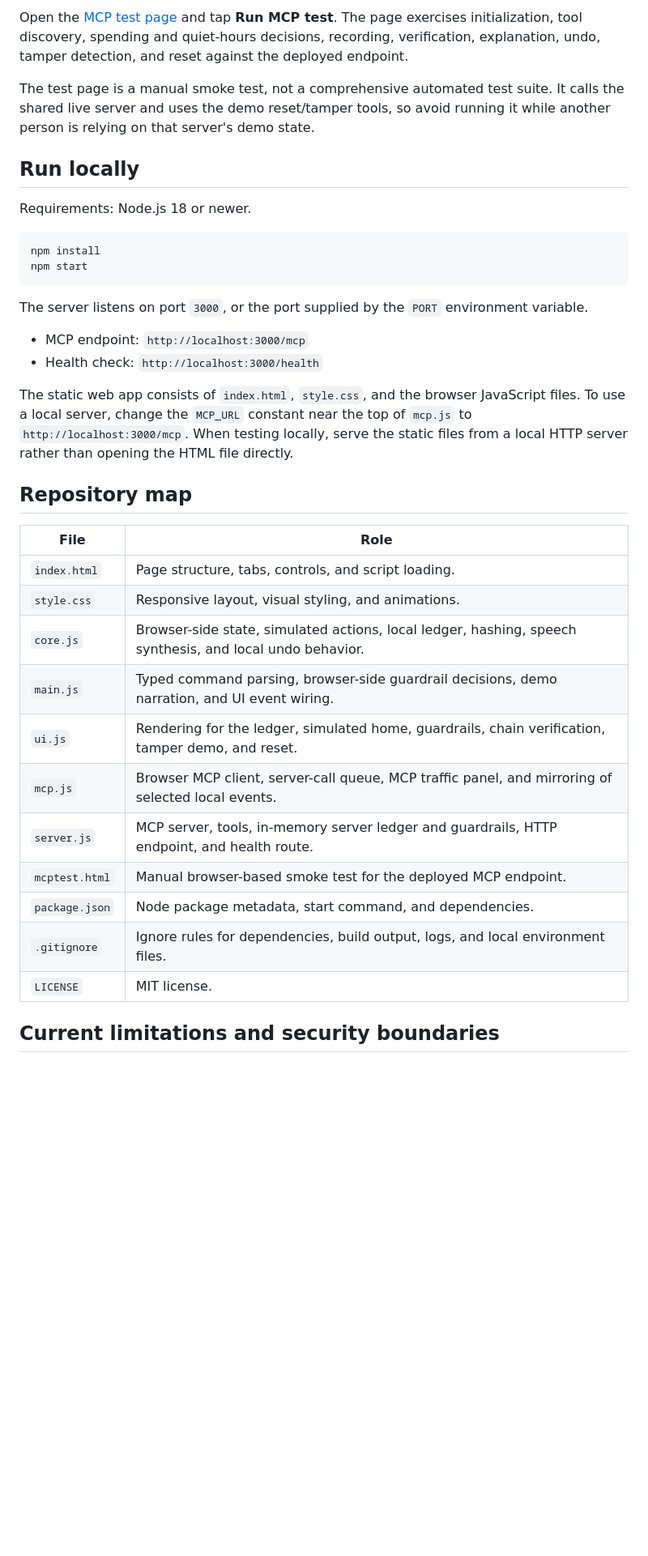
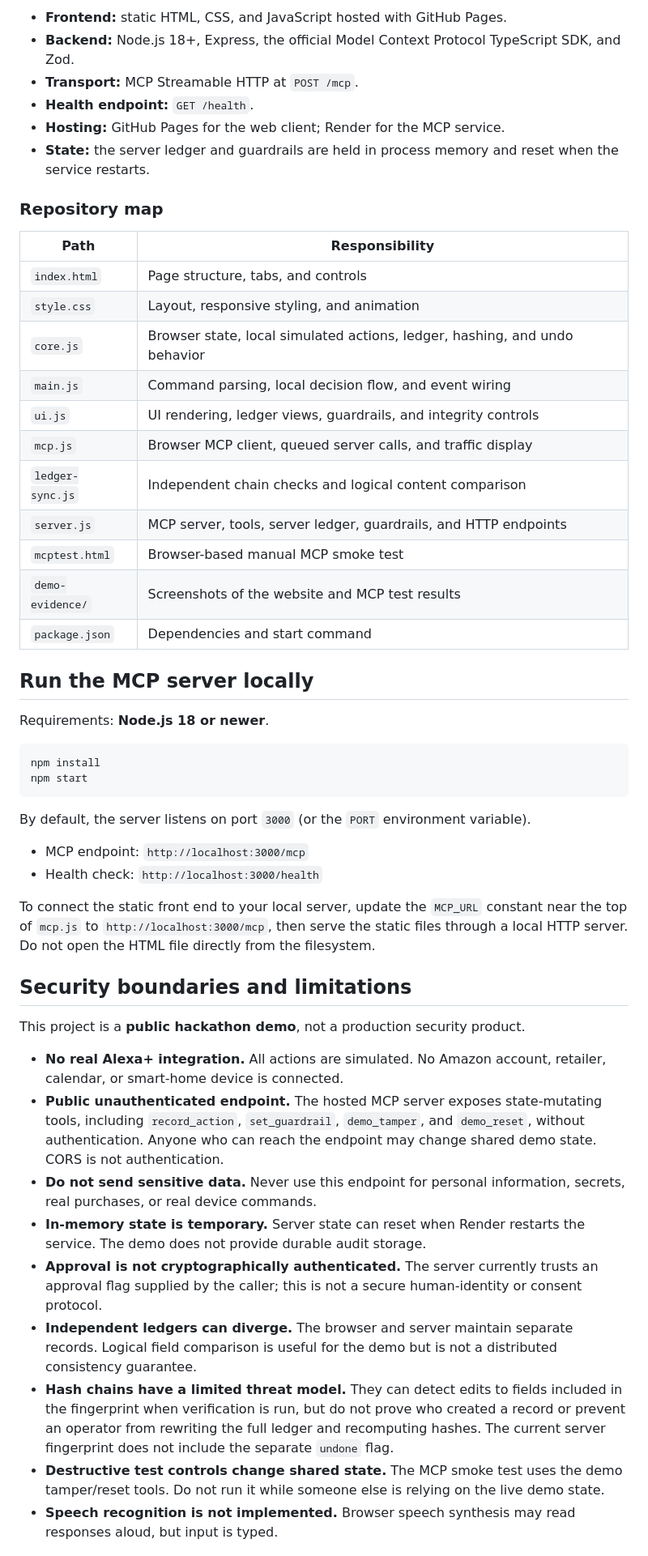
Before and after one commit to u19725505-star/black-box-alexa, a Markdown page: README.md, the part around one of its changes. Shown at 81% size. Rendered like a GitHub page; blank space fills up the shorter version.

````diff
--- a/README.md
+++ b/README.md
@@ -93,39 +158,54 @@ The browser's MCP client sends an `initialize` request using protocol version `2
 
-Open the [MCP test page](https://u19725505-star.github.io/black-box-alexa/mcptest.html) and tap **Run MCP test**. The page exercises initialization, tool discovery, spending and quiet-hours decisions, recording, verification, explanation, undo, tamper detection, and reset against the deployed endpoint.
+- **Frontend:** static HTML, CSS, and JavaScript hosted with GitHub Pages.
+- **Backend:** Node.js 18+, Express, the official Model Context Protocol TypeScript SDK, and Zod.
+- **Transport:** MCP Streamable HTTP at `POST /mcp`.
+- **Health endpoint:** `GET /health`.
+- **Hosting:** GitHub Pages for the web client; Render for the MCP service.
+- **State:** the server ledger and guardrails are held in process memory and reset when the service restarts.
 
-The test page is a manual smoke test, not a comprehensive automated test suite. It calls the shared live server and uses the demo reset/tamper tools, so avoid running it while another person is relying on that server's demo state.
+### Repository map
 
-## Run locally
+| Path | Responsibility |
+|---|---|
+| `index.html` | Page structure, tabs, and controls |
+| `style.css` | Layout, responsive styling, and animation |
+| `core.js` | Browser state, local simulated actions, ledger, hashing, and undo behavior |
+| `main.js` | Command parsing, local decision flow, and event wiring |
+| `ui.js` | UI rendering, ledger views, guardrails, and integrity controls |
+| `mcp.js` | Browser MCP client, queued server calls, and traffic display |
+| `ledger-sync.js` | Independent chain checks and logical content comparison |
+| `server.js` | MCP server, tools, server ledger, guardrails, and HTTP endpoints |
+| `mcptest.html` | Browser-based manual MCP smoke test |
+| `demo-evidence/` | Screenshots of the website and MCP test results |
+| `package.json` | Dependencies and start command |
 
-Requirements: Node.js 18 or newer.
+## Run the MCP server locally
+
+Requirements: **Node.js 18 or newer**.
 
 ```bash
 npm install
 npm start
 ```
 
-The server listens on port `3000`, or the port supplied by the `PORT` environment variable.
+By default, the server listens on port `3000` (or the `PORT` environment variable).
 
 - MCP endpoint: `http://localhost:3000/mcp`
 - Health check: `http://localhost:3000/health`
 
-The static web app consists of `index.html`, `style.css`, and the browser JavaScript files. To use a local server, change the `MCP_URL` constant near the top of `mcp.js` to `http://localhost:3000/mcp`. When testing locally, serve the static files from a local HTTP server rather than opening the HTML file directly.
+To connect the static front end to your local server, update the `MCP_URL` constant near the top of `mcp.js` to `http://localhost:3000/mcp`, then serve the static files through a local HTTP server. Do not open the HTML file directly from the filesystem.
 
-## Repository map
+## Security boundaries and limitations
 
-| File | Role |
-|---|---|
-| `index.html` | Page structure, tabs, controls, and script loading. |
-| `style.css` | Responsive layout, visual styling, and animations. |
-| `core.js` | Browser-side state, simulated actions, local ledger, hashing, speech synthesis, and local undo behavior. |
-| `main.js` | Typed command parsing, browser-side guardrail decisions, demo narration, and UI event wiring. |
-| `ui.js` | Rendering for the ledger, simulated home, guardrails, chain verification, tamper demo, and reset. |
-| `mcp.js` | Browser MCP client, server-call queue, MCP traffic panel, and mirroring of selected local events. |
-| `server.js` | MCP server, tools, in-memory server ledger and guardrails, HTTP endpoint, and health route. |
-| `mcptest.html` | Manual browser-based smoke test for the deployed MCP endpoint. |
-| `package.json` | Node package metadata, start command, and dependencies. |
-| `.gitignore` | Ignore rules for dependencies, build output, logs, and local environment files. |
-| `LICENSE` | MIT license. |
+This project is a **public hackathon demo**, not a production security product.
 
-## Current limitations and security boundaries
+- **No real Alexa+ integration.** All actions are simulated. No Amazon account, retailer, calendar, or smart-home device is connected.
+- **Public unauthenticated endpoint.** The hosted MCP server exposes state-mutating tools, including `record_action`, `set_guardrail`, `demo_tamper`, and `demo_reset`, without authentication. Anyone who can reach the endpoint may change shared demo state. CORS is not authentication.
+- **Do not send sensitive data.** Never use this endpoint for personal information, secrets, real purchases, or real device commands.
+- **In-memory state is temporary.** Server state can reset when Render restarts the service. The demo does not provide durable audit storage.
+- **Approval is not cryptographically authenticated.** The server currently trusts an approval flag supplied by the caller; this is not a secure human-identity or consent protocol.
+- **Independent ledgers can diverge.** The browser and server maintain separate records. Logical field comparison is useful for the demo but is not a distributed consistency guarantee.
+- **Hash chains have a limited threat model.** They can detect edits to fields included in the fingerprint when verification is run, but do not prove who created a record or prevent an operator from rewriting the full ledger and recomputing hashes. The current server fingerprint does not include the separate `undone` flag.
+- **Destructive test controls change shared state.** The MCP smoke test uses the demo tamper/reset tools. Do not run it while someone else is relying on the live demo state.
+- **Speech recognition is not implemented.** Browser speech synthesis may read responses aloud, but input is typed.
 
````
Also changed, not shown: other parts of README.md (+140 -78 lines).
